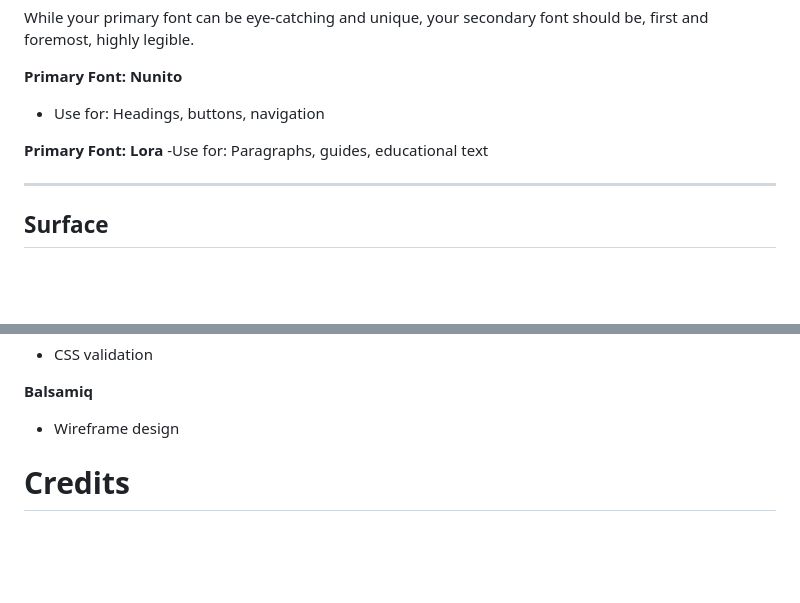
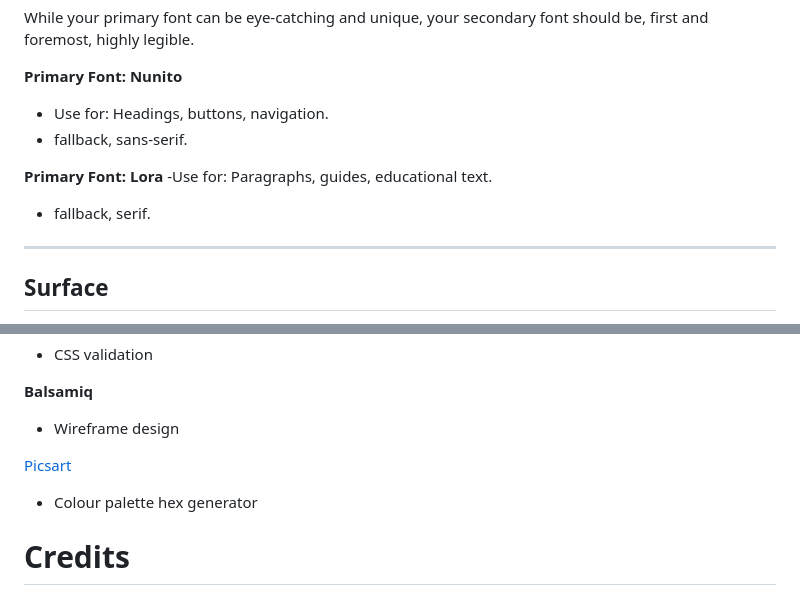
Before and after one commit to Matt-Wilshaw/roots-and-shoots, a Markdown page: README.md, 2 parts joined by grey strips. Rendered like a GitHub page; blank space fills up the shorter version.

```diff
--- a/README.md
+++ b/README.md
@@ -93,14 +93,12 @@ Designed using Jesse James Garrett’s *Five Planes of User Experience*, the sit
 While your primary font can be eye-catching and unique, your secondary font should be, first and foremost, highly legible.
 
 **Primary Font: Nunito**
-- Use for: Headings, buttons, navigation
+- Use for: Headings, buttons, navigation.
+- fallback, sans-serif.
 
 **Primary Font: Lora**
--Use for: Paragraphs, guides, educational text
-
-
-
-
+-Use for: Paragraphs, guides, educational text.
+- fallback, serif.
 
 ---
 ## Surface
@@ -180,6 +178,9 @@ Mobile-optimised carousels for browsing featured gardens.
 
 **Balsamiq**
 - Wireframe design
+
+[Picsart](https://tools.picsart.com/color/palette-generator/)
+- Colour palette hex generator
 
 # Credits
 
```
Also changed, not shown: README-images/picsart colour picker.gif (added), 1 other file.
